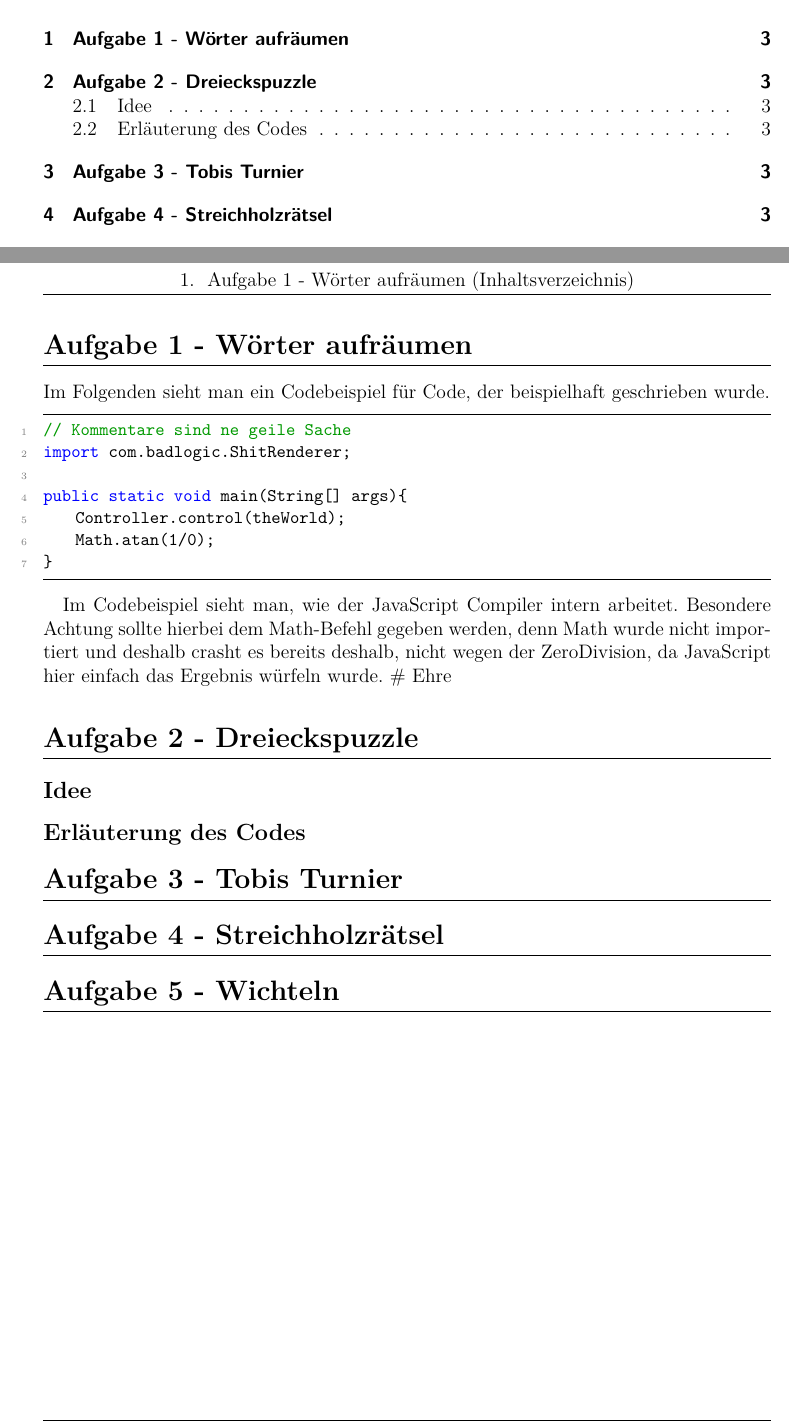
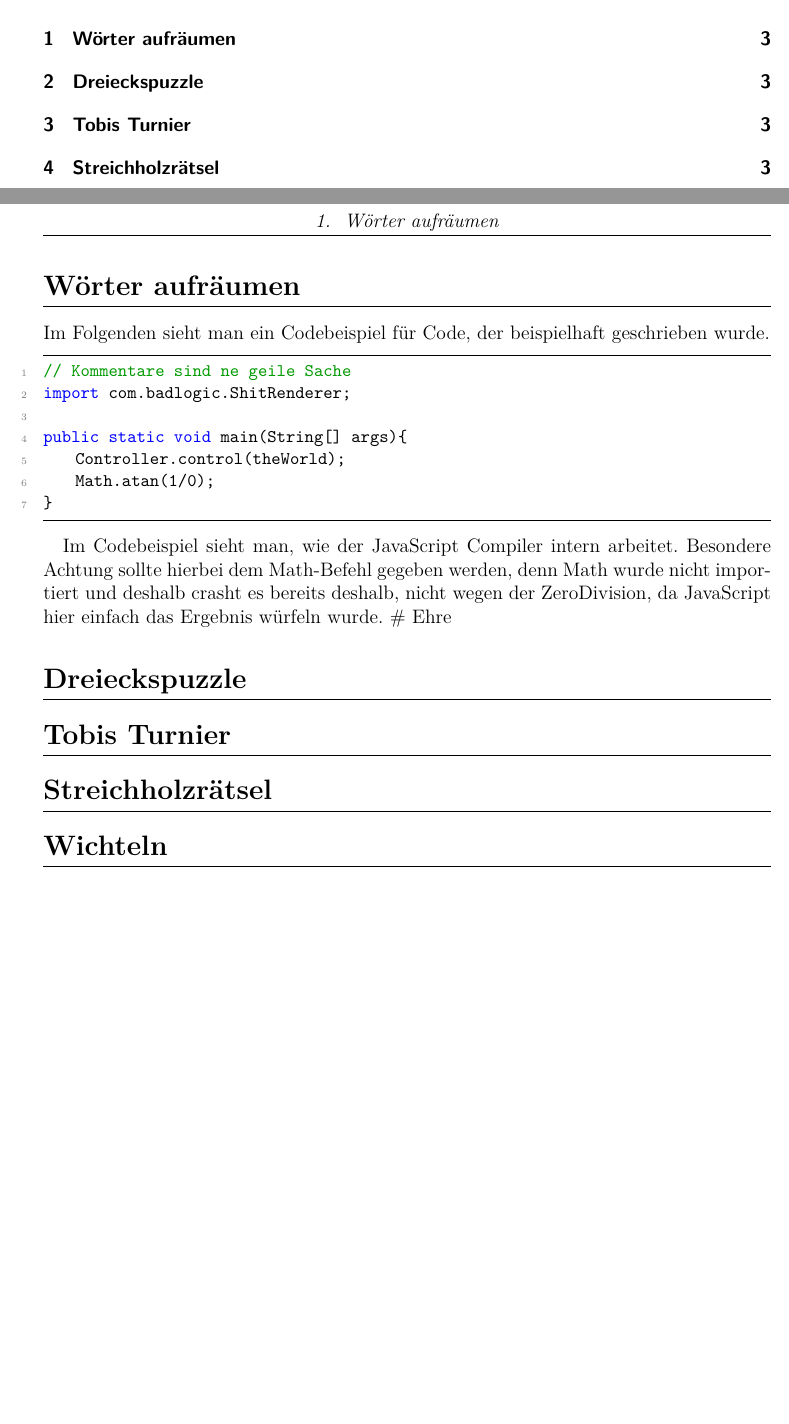
Before and after one commit to JanEhehalt/Bwinf2020, a LaTeX document (Dokumentation/dokumentation.tex): two parts of pages 2 and 3 of 3, joined at a grey line, cut so that both start at the same text, the shorter picture padded with empty space. The pictures show the PDF file Dokumentation/dokumentation.pdf that the author committed with the source.

Commit message:
Dokumentation is nicenicenice

```diff
--- a/Dokumentation/dokumentation.tex
+++ b/Dokumentation/dokumentation.tex
@@ -95,6 +98,6 @@
 \newpage
 
-\section{Aufgabe 1 - Wörter aufräumen}
+\section{Wörter aufräumen}
 
 Im Folgenden sieht man ein Codebeispiel für Code, der beispielhaft geschrieben wurde.
 
@@ -110,13 +113,10 @@ public static void main(String[] args){
 
 Im Codebeispiel sieht man, wie der JavaScript Compiler intern arbeitet. Besondere Achtung sollte hierbei dem Math-Befehl gegeben werden, denn Math wurde nicht importiert und deshalb crasht es bereits deshalb, nicht wegen der ZeroDivision, da JavaScript hier einfach das Ergebnis würfeln wurde. \# Ehre
 
-\section{Aufgabe 2 - Dreieckspuzzle}
-\subsection{Idee}
-\subsection{Erläuterung des Codes}
-
-\section{Aufgabe 3 - Tobis Turnier}
-\section{Aufgabe 4 - Streichholzrätsel}
-\section{Aufgabe 5 - Wichteln}
+\section{Dreieckspuzzle}
+\section{Tobis Turnier}
+\section{Streichholzrätsel}
+\section{Wichteln}
 
 %\begin{linenumbers}\resetlinenumber
 %\end{linenumbers}
```
Also changed, not shown: Dokumentation/dokumentation.pdf, Dokumentation/dokumentation.tex (9 more changed lines).
